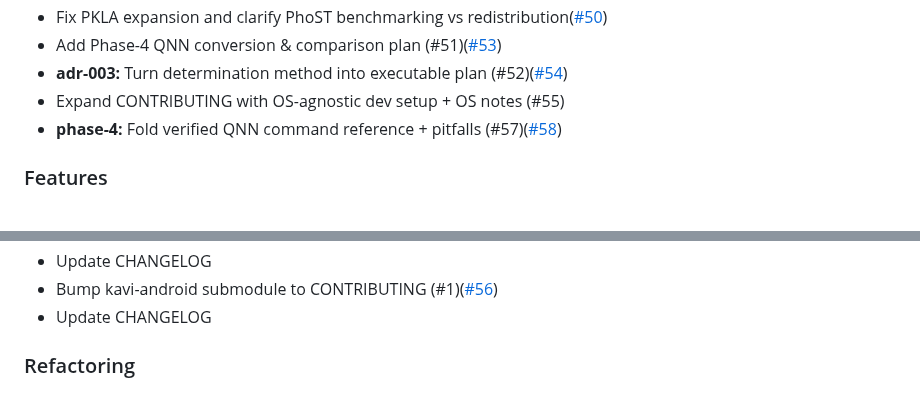
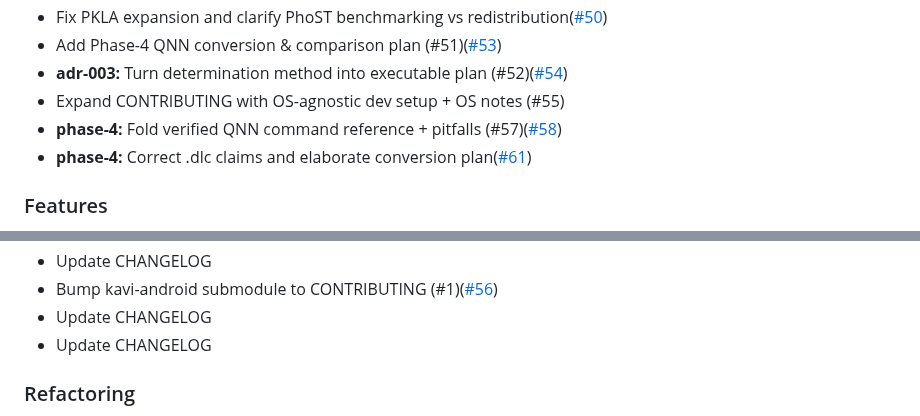
Before and after one commit to TanKhoiTV/kavi-prototype, a Markdown page: CHANGELOG.md, 2 parts joined by grey strips. Drawn GitHub-style.

Commit message:
chore: update CHANGELOG

```diff
--- a/CHANGELOG.md
+++ b/CHANGELOG.md
@@ -26,6 +26,7 @@
 - **adr-003:** Turn determination method into executable plan (#52)([#54](https://github.com/TanKhoiTV/kavi-prototype/pull/54))
 - Expand CONTRIBUTING with OS-agnostic dev setup + OS notes (#55)
 - **phase-4:** Fold verified QNN command reference + pitfalls (#57)([#58](https://github.com/TanKhoiTV/kavi-prototype/pull/58))
+- **phase-4:** Correct .dlc claims and elaborate conversion plan([#61](https://github.com/TanKhoiTV/kavi-prototype/pull/61))
 
 ### Features
 
@@ -56,6 +57,7 @@
 - Update CHANGELOG
 - Bump kavi-android submodule to CONTRIBUTING (#1)([#56](https://github.com/TanKhoiTV/kavi-prototype/pull/56))
 - Update CHANGELOG
+- Update CHANGELOG
 
 ### Refactoring
 
```
